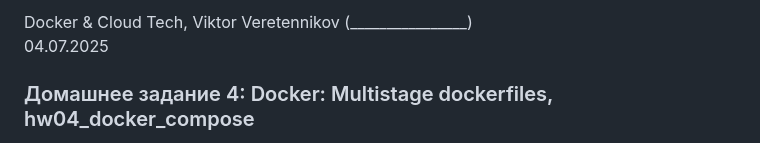
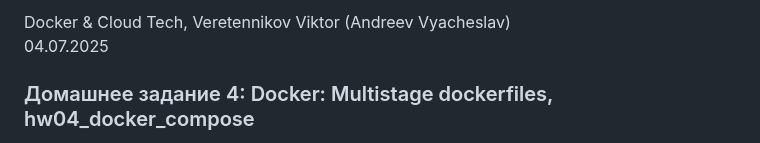
Before and after one commit to odnabu/Docker-Cloud-Tech, a Markdown page: Docker/hw04_dock_compose_yaml/description_hw04.md, the part around the change. Drawn GitHub-style.

```diff
--- a/Docker/hw04_dock_compose_yaml/description_hw04.md
+++ b/Docker/hw04_dock_compose_yaml/description_hw04.md
@@ -1,4 +1,4 @@
-Docker & Cloud Tech, Viktor Veretennikov (________________)
+Docker & Cloud Tech, Veretennikov Viktor (Andreev Vyacheslav)
 04.07.2025
 
 ### <div style="color: #008000">Домашнее задание 4: Docker: Multistage dockerfiles, hw04_docker_compose</div>
```
